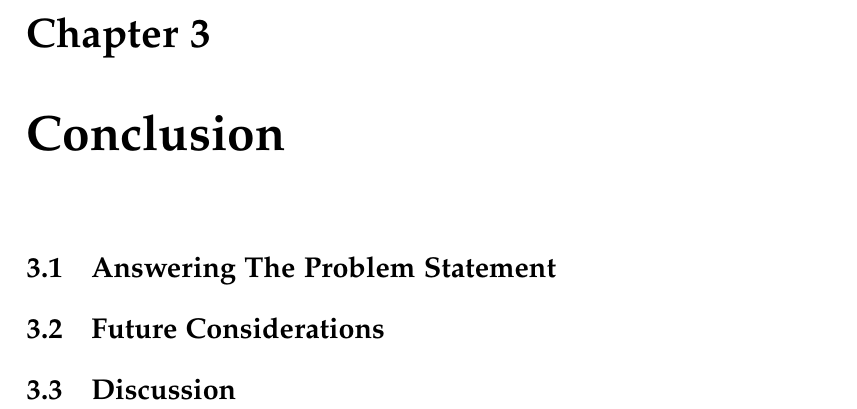
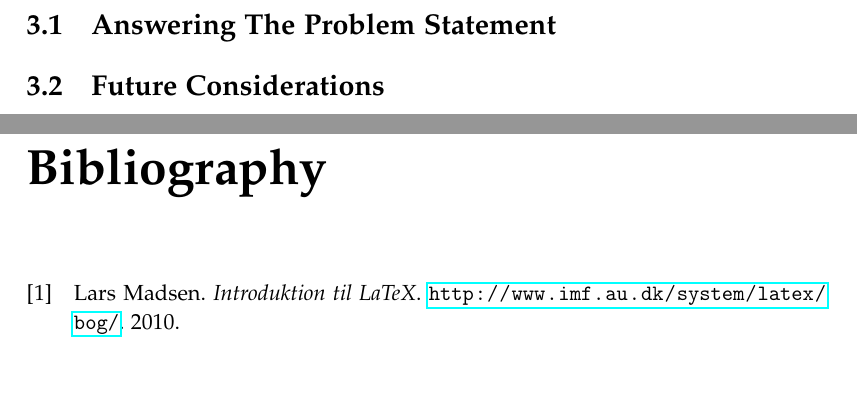
Before and after one commit to AAUDataDiscovery/AAUReport, a LaTeX thesis (master.tex): part of page 7 of 7 before the commit and two parts of pages 7 and 8 of 8 after it, the two joined at a grey line, cut at the place of the change, the shorter picture padded with empty space. Compiled offline with pdfLaTeX.

Commit message:
This don't work

```diff
--- a/master.tex
+++ b/master.tex
@@ -18,6 +18,8 @@
 \input{setup/hyphenations.tex}%
 \input{setup/macros.tex}% my new macros
 
+\addbibresource{bib/mybib.bib}
+
 \begin{document}
 %frontmatter
 \pagestyle{empty} %disable headers and footers
@@ -33,6 +35,6 @@
 \input{sections/chapters/introduction.tex}
 \input{sections/chapters/data_discovery_tool.tex}
 \input{sections/chapters/conclusion.tex}
+\cite{Madsen2010}
 \printbibliography[heading=bibintoc]
-\label{bib:mybiblio}
 \end{document}
```
